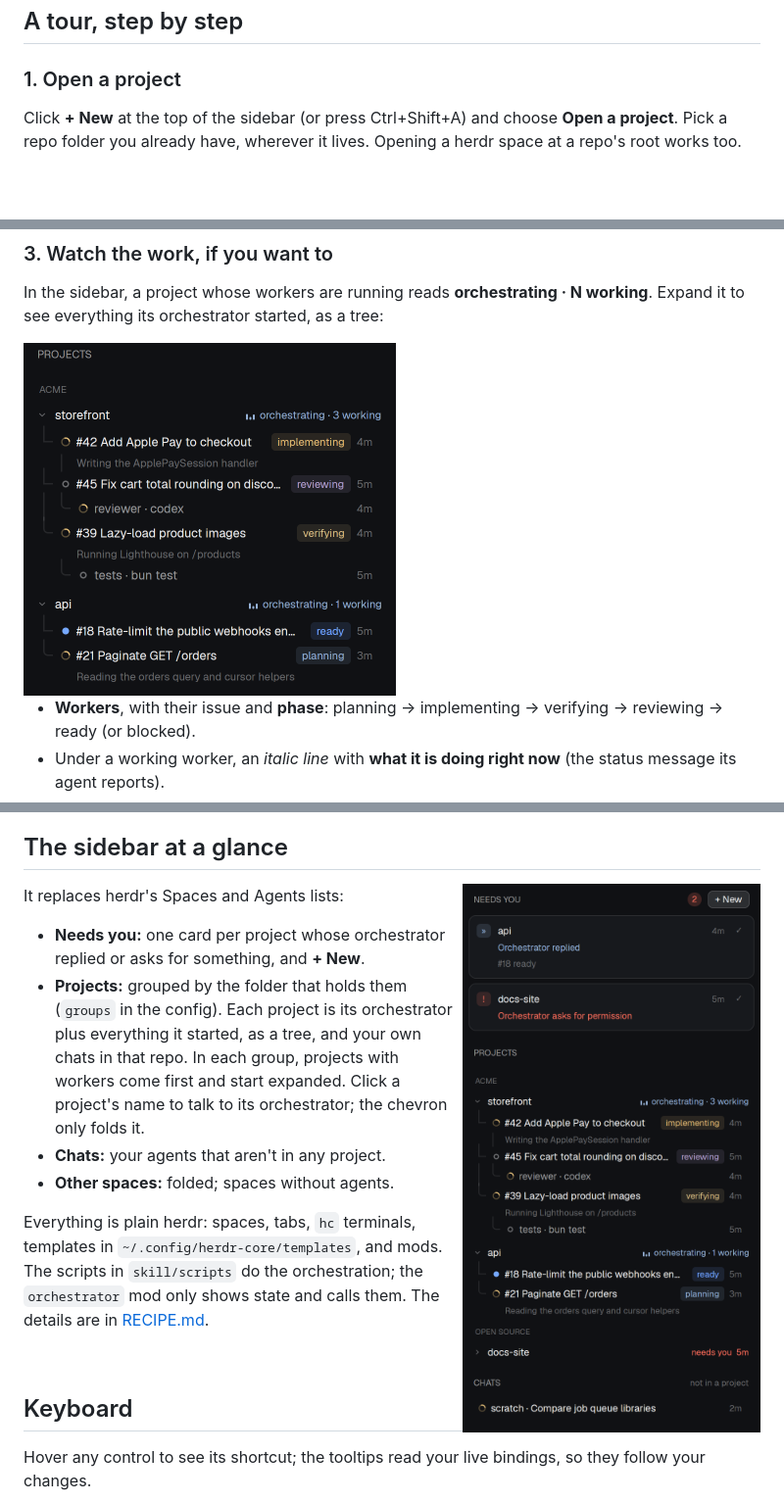
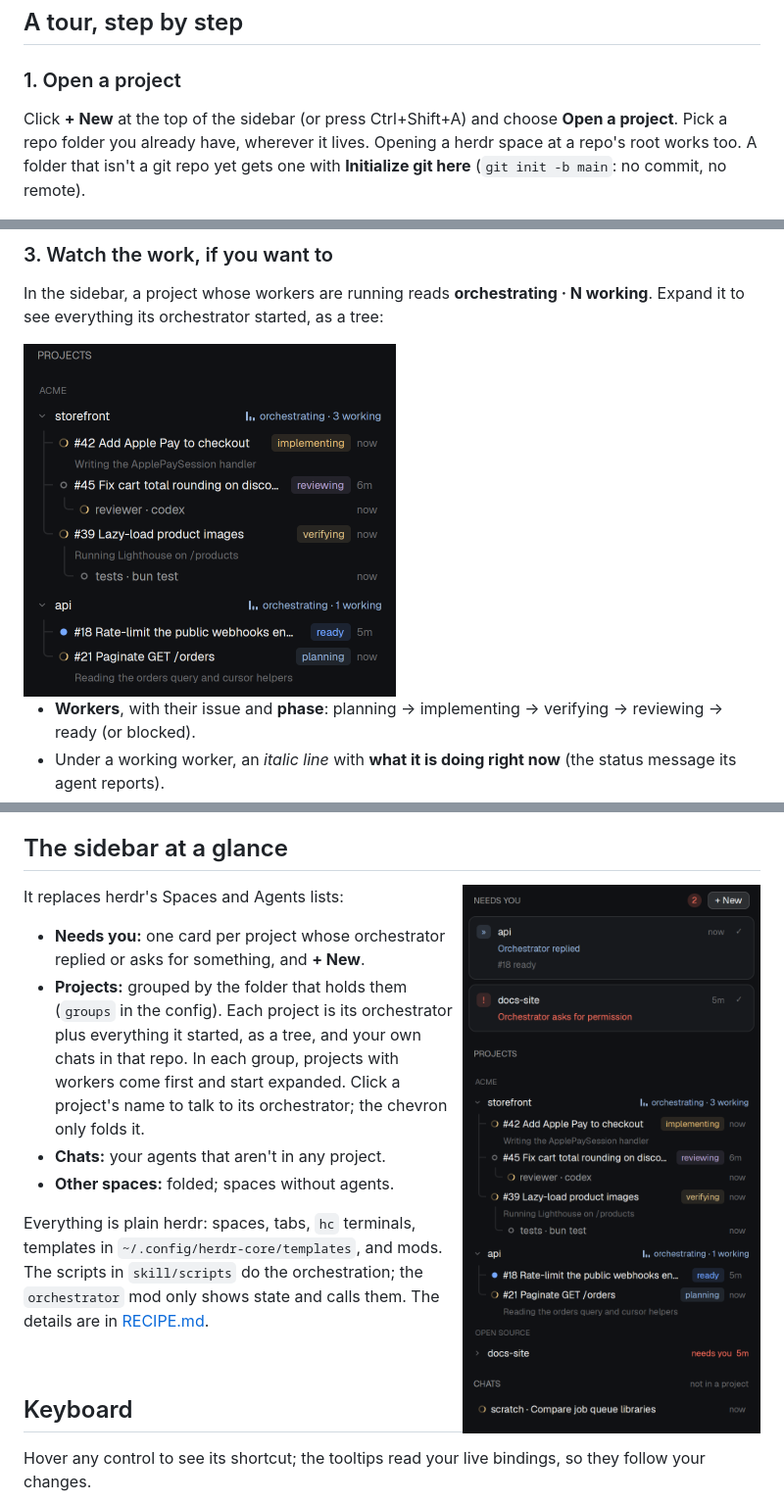
Before and after one commit to gabrielmarcolino23z/herdr-orchestrator, a Markdown page: README.md, 3 parts joined by grey strips. Shown at 98% size. GitHub-like rendering; pictures changed too: docs/images/sidebar.png, docs/images/tree.png; blank space fills up the shorter version.

Commit message:
docs: regenerate the README images; document the fixes
Co-Authored-By: Claude Opus 5.5 <noreply@anthropic.com>

```diff
--- a/README.md
+++ b/README.md
@@ -37,7 +37,7 @@ In Codex, approve the new hook once in `/hooks`.
 
 ### 1. Open a project
 
-Click **+ New** at the top of the sidebar (or press Ctrl+Shift+A) and choose **Open a project**. Pick a repo folder you already have, wherever it lives. Opening a herdr space at a repo's root works too.
+Click **+ New** at the top of the sidebar (or press Ctrl+Shift+A) and choose **Open a project**. Pick a repo folder you already have, wherever it lives. Opening a herdr space at a repo's root works too. A folder that isn't a git repo yet gets one with **Initialize git here** (`git init -b main`: no commit, no remote).
 
 <img src="docs/images/new-dialog.png" alt="The + New dialog: Open a project, or New chat" width="552">
 
```
Also changed, not shown: RECIPE.md (+4 -3 lines), docs/images/needs-you.png, docs/images/peek.png, docs/images/tooltip.png, 1 other file.
